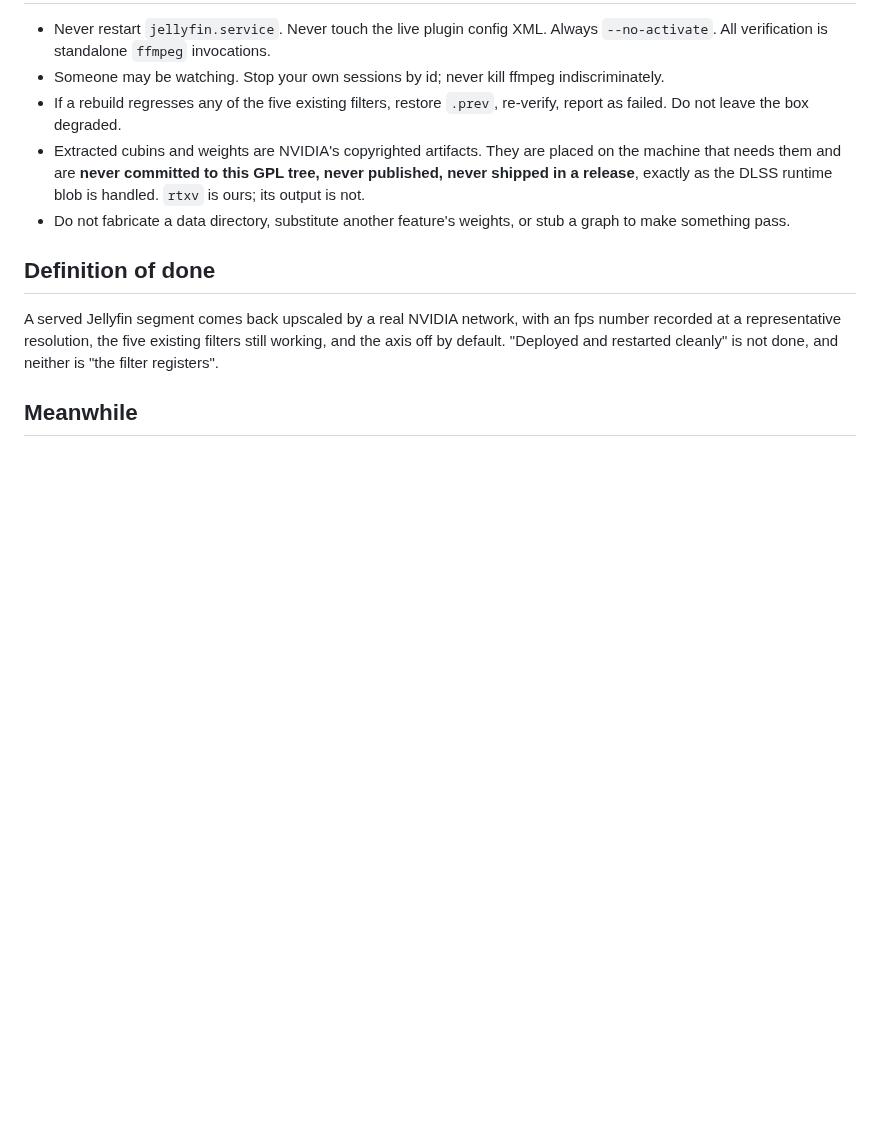
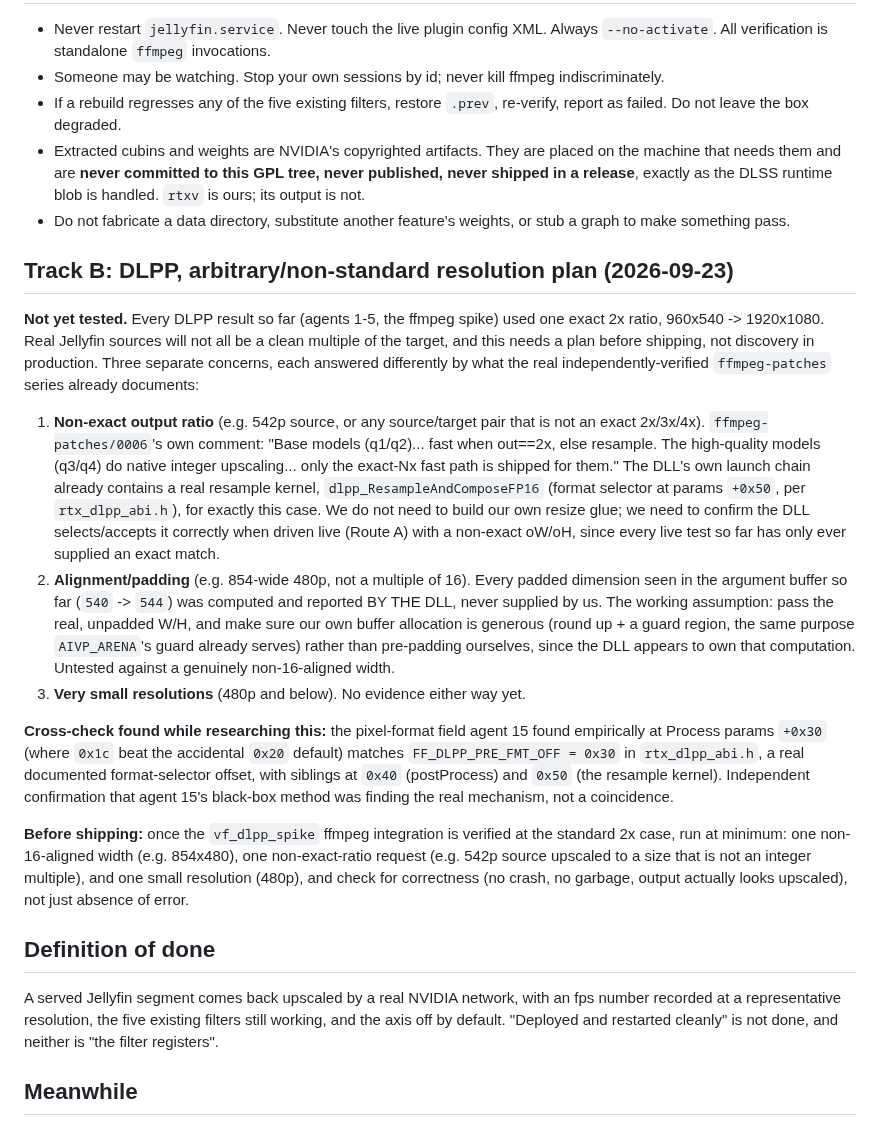
Before and after one commit to sanchitd5/jellyfin-gpu-upscale, a Markdown page: TASK.md, the part around the change. GitHub-like rendering; blank space fills up the shorter version.

Commit message:
TASK.md: DLPP arbitrary-resolution plan, cross-checked against real patch
Non-exact output ratios use the DLL's own dlpp_ResampleAndComposeFP16
kernel (documented in ffmpeg-patches/rtx_dlpp_abi.h, not something we
build). Alignment/padding is DLL-owned, not ours to pre-pad. Also
confirms agent 15's black-box pixel-format find (+0x30) matches the
real, documented FF_DLPP_PRE_FMT_OFF.

Co-Authored-By: Claude Sonnet 5 <noreply@anthropic.com>

```diff
--- a/TASK.md
+++ b/TASK.md
@@ -2203,6 +2203,42 @@ copy.
 - Do not fabricate a data directory, substitute another feature's weights, or stub a graph to make
   something pass.
 
+## Track B: DLPP, arbitrary/non-standard resolution plan (2026-09-23)
+
+**Not yet tested.** Every DLPP result so far (agents 1-5, the ffmpeg spike) used one exact 2x
+ratio, 960x540 -> 1920x1080. Real Jellyfin sources will not all be a clean multiple of the target,
+and this needs a plan before shipping, not discovery in production. Three separate concerns, each
+answered differently by what the real independently-verified `ffmpeg-patches` series already
+documents:
+
+1. **Non-exact output ratio** (e.g. 542p source, or any source/target pair that is not an exact
+   2x/3x/4x). `ffmpeg-patches/0006`'s own comment: "Base models (q1/q2)... fast when out==2x, else
+   resample. The high-quality models (q3/q4) do native integer upscaling... only the exact-Nx fast
+   path is shipped for them." The DLL's own launch chain already contains a real resample kernel,
+   `dlpp_ResampleAndComposeFP16` (format selector at params `+0x50`, per `rtx_dlpp_abi.h`), for
+   exactly this case. We do not need to build our own resize glue; we need to confirm the DLL
+   selects/accepts it correctly when driven live (Route A) with a non-exact oW/oH, since every
+   live test so far has only ever supplied an exact match.
+2. **Alignment/padding** (e.g. 854-wide 480p, not a multiple of 16). Every padded dimension seen
+   in the argument buffer so far (`540` -> `544`) was computed and reported BY THE DLL, never
+   supplied by us. The working assumption: pass the real, unpadded W/H, and make sure our own
+   buffer allocation is generous (round up + a guard region, the same purpose `AIVP_ARENA`'s guard
+   already serves) rather than pre-padding ourselves, since the DLL appears to own that
+   computation. Untested against a genuinely non-16-aligned width.
+3. **Very small resolutions** (480p and below). No evidence either way yet.
+
+**Cross-check found while researching this:** the pixel-format field agent 15 found empirically
+at Process params `+0x30` (where `0x1c` beat the accidental `0x20` default) matches
+`FF_DLPP_PRE_FMT_OFF = 0x30` in `rtx_dlpp_abi.h`, a real documented format-selector offset, with
+siblings at `0x40` (postProcess) and `0x50` (the resample kernel). Independent confirmation that
+agent 15's black-box method was finding the real mechanism, not a coincidence.
+
+**Before shipping:** once the `vf_dlpp_spike` ffmpeg integration is verified at the standard 2x
+case, run at minimum: one non-16-aligned width (e.g. 854x480), one non-exact-ratio request (e.g.
+542p source upscaled to a size that is not an integer multiple), and one small resolution (480p),
+and check for correctness (no crash, no garbage, output actually looks upscaled), not just
+absence of error.
+
 ## Definition of done
 
 A served Jellyfin segment comes back upscaled by a real NVIDIA network, with an fps number recorded
```
